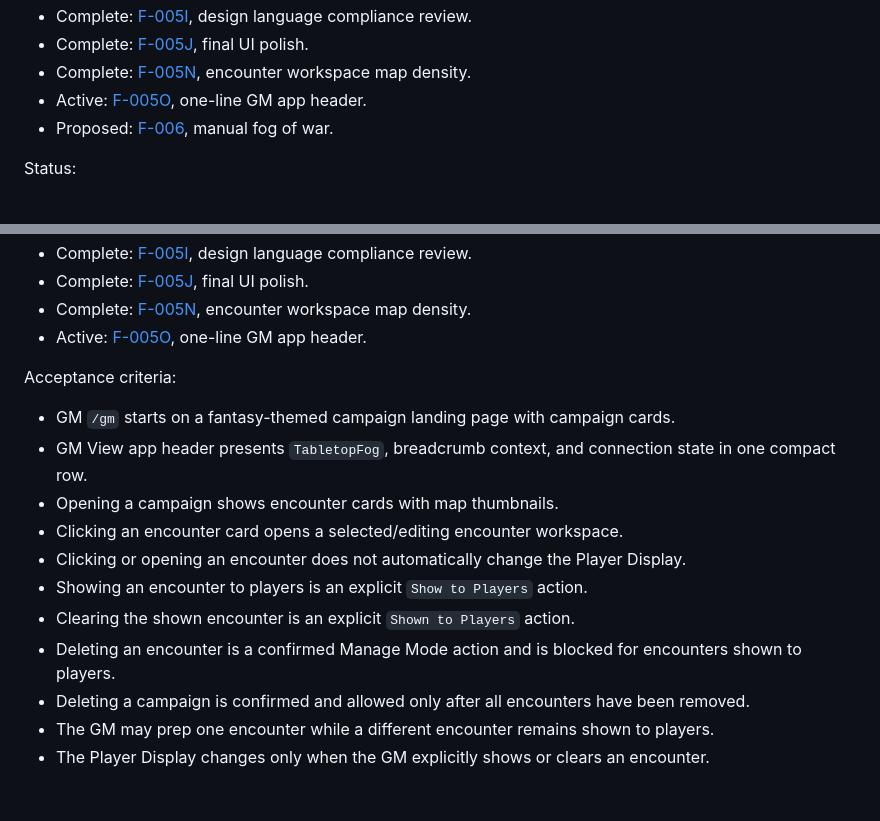
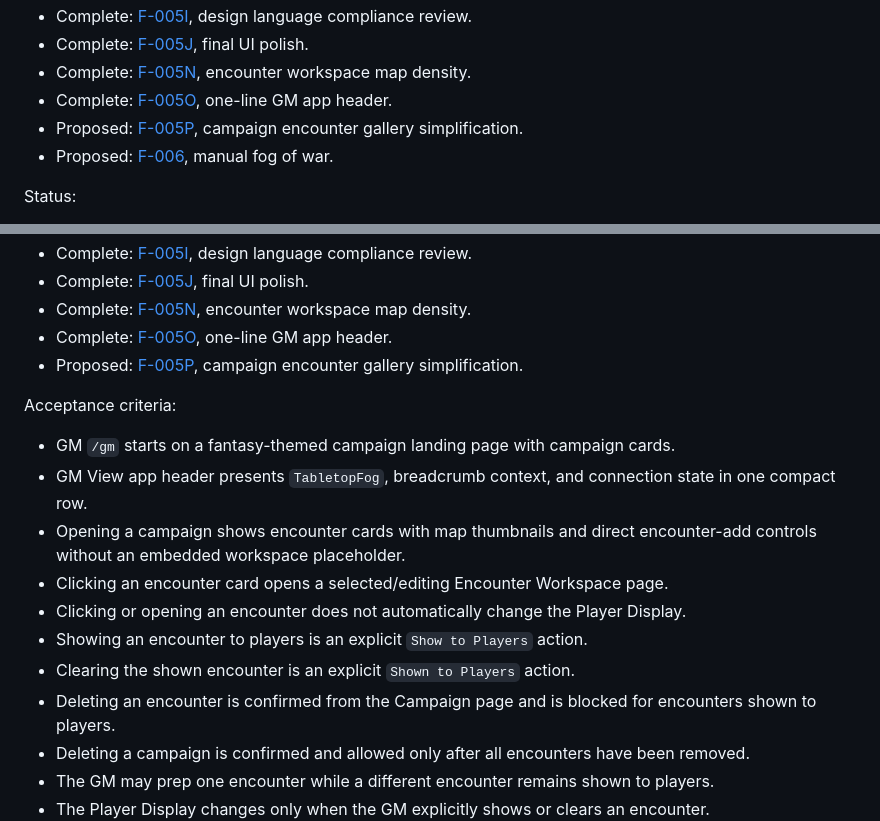
Before and after one commit to TheFirstCaptain/TabletopFog, a Markdown page: docs/roadmap.md, 2 parts joined by grey strips. GitHub-like rendering; blank space fills up the shorter version.

```diff
--- a/docs/roadmap.md
+++ b/docs/roadmap.md
@@ -142,7 +142,8 @@ Planned focused UI polish sequence before fog:
 - Complete: [F-005I](./features/F-005I.md), design language compliance review.
 - Complete: [F-005J](./features/F-005J.md), final UI polish.
 - Complete: [F-005N](./features/F-005N.md), encounter workspace map density.
-- Active: [F-005O](./features/F-005O.md), one-line GM app header.
+- Complete: [F-005O](./features/F-005O.md), one-line GM app header.
+- Proposed: [F-005P](./features/F-005P.md), campaign encounter gallery simplification.
 - Proposed: [F-006](./features/F-006.md), manual fog of war.
 
 Status:
@@ -161,19 +162,21 @@ Status:
 - Complete: [F-005I](./features/F-005I.md), design language compliance review.
 - Complete: [F-005J](./features/F-005J.md), final UI polish.
 - Complete: [F-005N](./features/F-005N.md), encounter workspace map density.
-- Active: [F-005O](./features/F-005O.md), one-line GM app header.
+- Complete: [F-005O](./features/F-005O.md), one-line GM app header.
+- Proposed: [F-005P](./features/F-005P.md), campaign encounter gallery simplification.
 
 Acceptance criteria:
 
 - GM `/gm` starts on a fantasy-themed campaign landing page with campaign cards.
 - GM View app header presents `TabletopFog`, breadcrumb context, and connection
   state in one compact row.
-- Opening a campaign shows encounter cards with map thumbnails.
-- Clicking an encounter card opens a selected/editing encounter workspace.
+- Opening a campaign shows encounter cards with map thumbnails and direct
+  encounter-add controls without an embedded workspace placeholder.
+- Clicking an encounter card opens a selected/editing Encounter Workspace page.
 - Clicking or opening an encounter does not automatically change the Player Display.
 - Showing an encounter to players is an explicit `Show to Players` action.
 - Clearing the shown encounter is an explicit `Shown to Players` action.
-- Deleting an encounter is a confirmed Manage Mode action and is blocked for
+- Deleting an encounter is confirmed from the Campaign page and is blocked for
   encounters shown to players.
 - Deleting a campaign is confirmed and allowed only after all encounters have
   been removed.
```
Also changed, not shown: docs/features/F-005P.md (added, +112 -0 lines), docs/features/FEATURE_TRACKER.md (+1 -0 lines).
